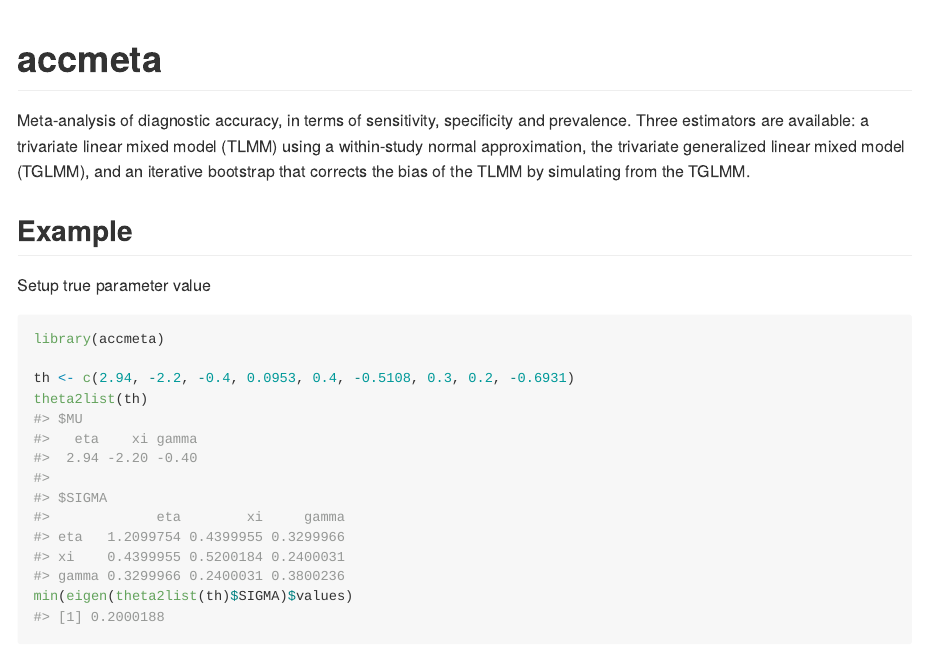
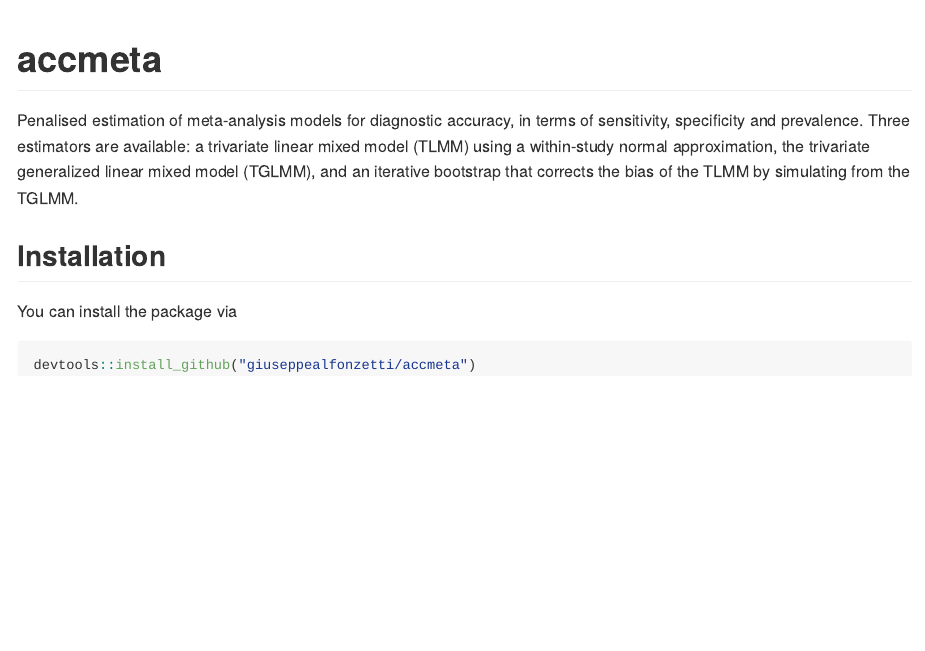
Before and after one commit to giuseppealfonzetti/accmeta, an R Markdown document (README.Rmd): the page in a window 1100 px wide, from its top. The pictures show the output file README.md that the author committed with the source, drawn offline in the style of GitHub; long lines of code are wrapped; badge pictures from the web are left out.

Commit message:
add installation

````diff
--- a/README.Rmd
+++ b/README.Rmd
@@ -19,11 +19,19 @@
 [![Lifecycle: experimental](https://img.shields.io/badge/lifecycle-experimental-orange.svg)](https://lifecycle.r-lib.org/articles/stages.html#experimental)
 <!-- badges: end -->
 
-Meta-analysis of diagnostic accuracy, in terms of sensitivity, specificity and
+Penalised estimation of meta-analysis models for diagnostic accuracy, in terms of sensitivity, specificity and
 prevalence. Three estimators are available: a trivariate linear mixed model
 (TLMM) using a within-study normal approximation, the trivariate
 generalized linear mixed model (TGLMM), and an iterative bootstrap that corrects
 the bias of the TLMM by simulating from the TGLMM.
+
+## Installation
+
+You can install the package via
+
+```{r}
+devtools::install_github("giuseppealfonzetti/accmeta")
+```
 
 ## Example
 
````
Also changed, not shown: README.md.
